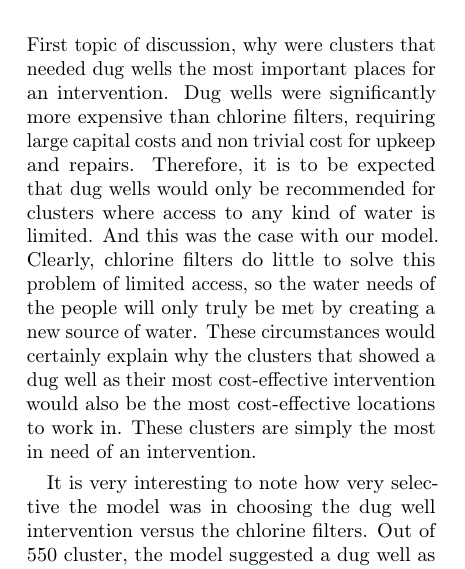
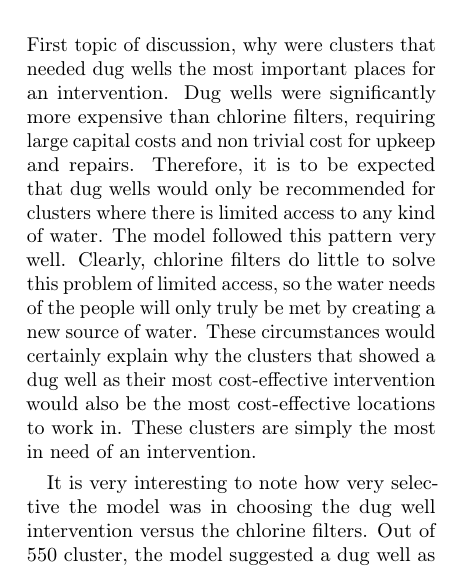
Before and after one commit to MSailsbery/AMM-Temple-Writing, a LaTeX paper (Water.tex, which reads discussion.tex): part of one column of page 6 of 7, cut so that both start at the same text. Compiled offline with pdfLaTeX.

Commit message:
Reword discussion

```diff
--- a/discussion.tex
+++ b/discussion.tex
@@ -1,7 +1,7 @@
 First topic of discussion, why were clusters that needed dug wells the most important places for an intervention.
 Dug wells were significantly more expensive than chlorine filters, requiring large capital costs and non trivial cost for upkeep and repairs.
-Therefore, it is to be expected that dug wells would only be recommended for clusters where access to any kind of water is limited.
-And this was the case with our model.
+Therefore, it is to be expected that dug wells would only be recommended for clusters where there is limited access to any kind of water.
+The model followed this pattern very well.
 Clearly, chlorine filters do little to solve this problem of limited access, so the water needs of the people will only truly be met by creating a new source of water.
 These circumstances would certainly explain why the clusters that showed a dug well as their most cost-effective intervention would also be the most cost-effective locations to work in. These clusters are simply the most in need of an intervention.
 
```
